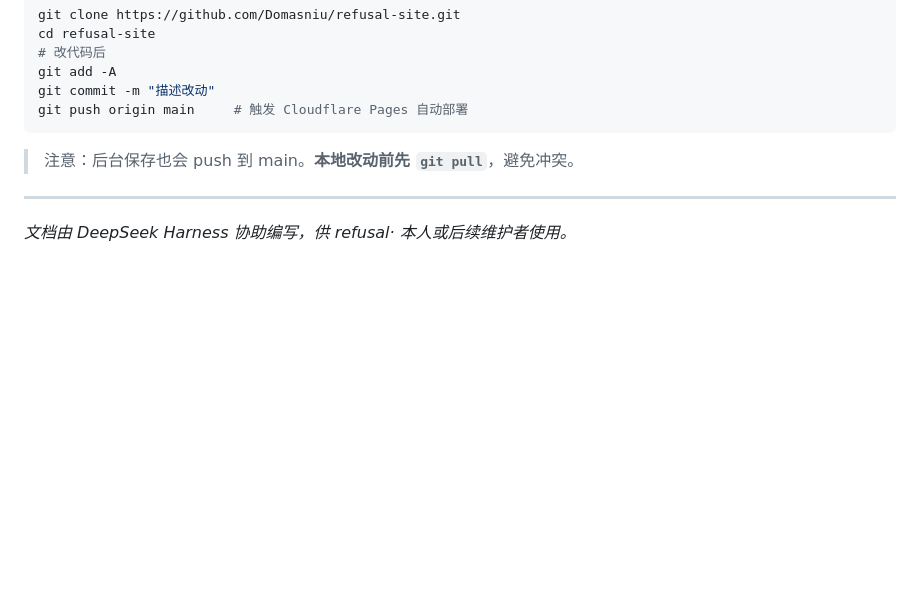
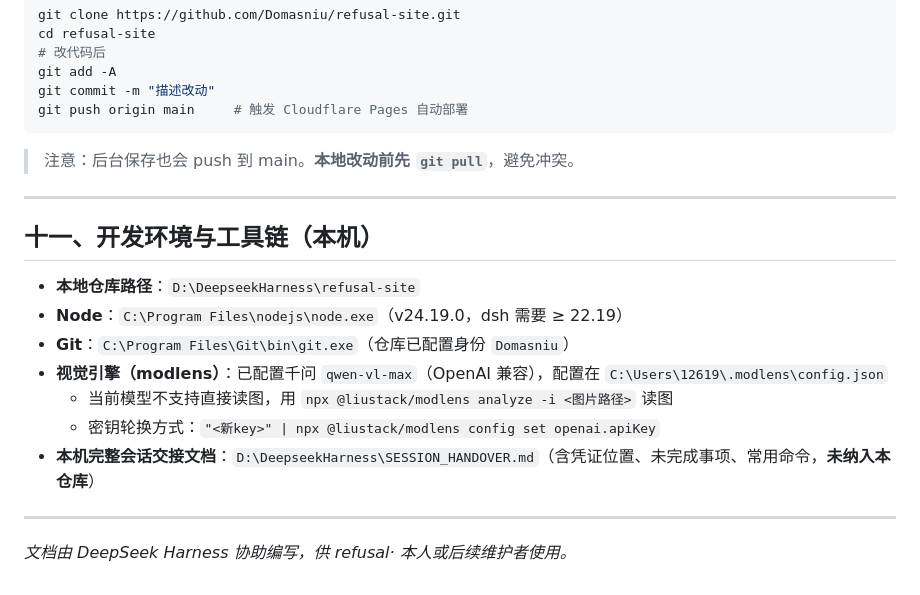
Before and after one commit to Domasniu/refusal-site, a Markdown page: HANDOVER.md, the part around the change. Rendered like a GitHub page; blank space fills up the shorter version.

Commit message:
docs: HANDOVER 补充开发环境与工具链章节

```diff
--- a/HANDOVER.md
+++ b/HANDOVER.md
@@ -249,4 +249,16 @@ git push origin main     # 触发 Cloudflare Pages 自动部署
 
 ---
 
+## 十一、开发环境与工具链（本机）
+
+- **本地仓库路径**：`D:\DeepseekHarness\refusal-site`
+- **Node**：`C:\Program Files\nodejs\node.exe`（v24.19.0，dsh 需要 ≥ 22.19）
+- **Git**：`C:\Program Files\Git\bin\git.exe`（仓库已配置身份 `Domasniu`）
+- **视觉引擎（modlens）**：已配置千问 `qwen-vl-max`（OpenAI 兼容），配置在 `C:\Users\12619\.modlens\config.json`
+  - 当前模型不支持直接读图，用 `npx @liustack/modlens analyze -i <图片路径>` 读图
+  - 密钥轮换方式：`"<新key>" | npx @liustack/modlens config set openai.apiKey`
+- **本机完整会话交接文档**：`D:\DeepseekHarness\SESSION_HANDOVER.md`（含凭证位置、未完成事项、常用命令，**未纳入本仓库**）
+
+---
+
 *文档由 DeepSeek Harness 协助编写，供 refusal· 本人或后续维护者使用。*
```
